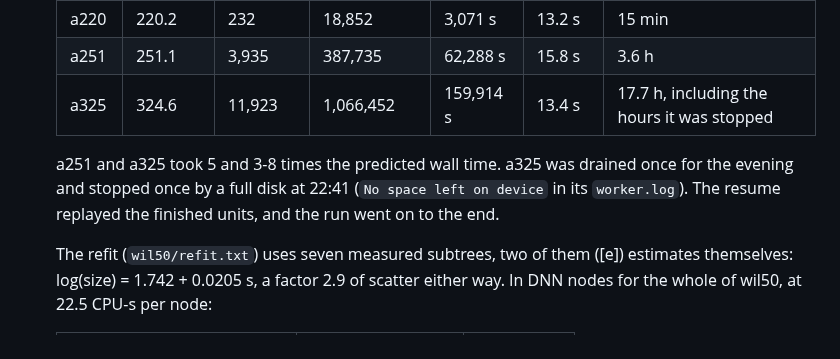
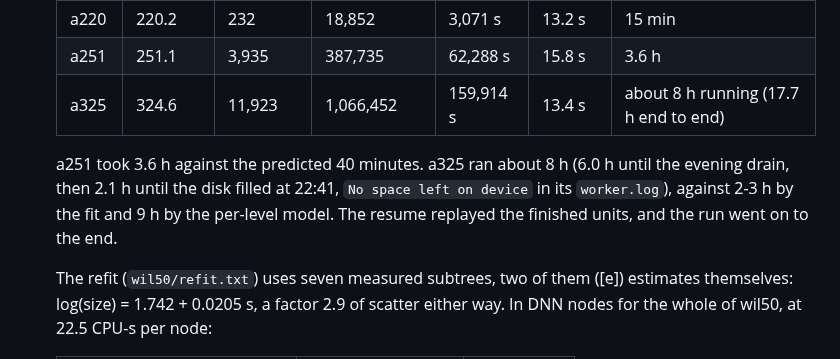
Before and after one commit to natebrix/qap, a Markdown page: experiments/estimates/README.md, the part around the change. GitHub-like rendering.

Commit message:
estimates README: a325's running time, not its end-to-end time
Co-Authored-By: Claude Opus 5.5 <noreply@anthropic.com>
Claude-Session: https://claude.ai/code/session_019Ts57i4XhL4zckR3supPtT

```diff
--- a/experiments/estimates/README.md
+++ b/experiments/estimates/README.md
@@ -68,11 +68,12 @@ experiments/estimates/wil50/run_anchors.sh a325     # or one of them
   |---|---|---|---|---|---|---|
   | a220 | 220.2 | 232 | 18,852 | 3,071 s | 13.2 s | 15 min |
   | a251 | 251.1 | 3,935 | 387,735 | 62,288 s | 15.8 s | 3.6 h |
-  | a325 | 324.6 | 11,923 | 1,066,452 | 159,914 s | 13.4 s | 17.7 h, including the hours it was stopped |
+  | a325 | 324.6 | 11,923 | 1,066,452 | 159,914 s | 13.4 s | about 8 h running (17.7 h end to end) |
 
-  a251 and a325 took 5 and 3-8 times the predicted wall time. a325 was
-  drained once for the evening and stopped once by a full disk at 22:41
-  (`No space left on device` in its `worker.log`). The resume replayed the
+  a251 took 3.6 h against the predicted 40 minutes. a325 ran about 8 h
+  (6.0 h until the evening drain, then 2.1 h until the disk filled at 22:41,
+  `No space left on device` in its `worker.log`), against 2-3 h by the fit
+  and 9 h by the per-level model. The resume replayed the
   finished units, and the run went on to the end.
 
   The refit (`wil50/refit.txt`) uses seven measured subtrees, two of
```
